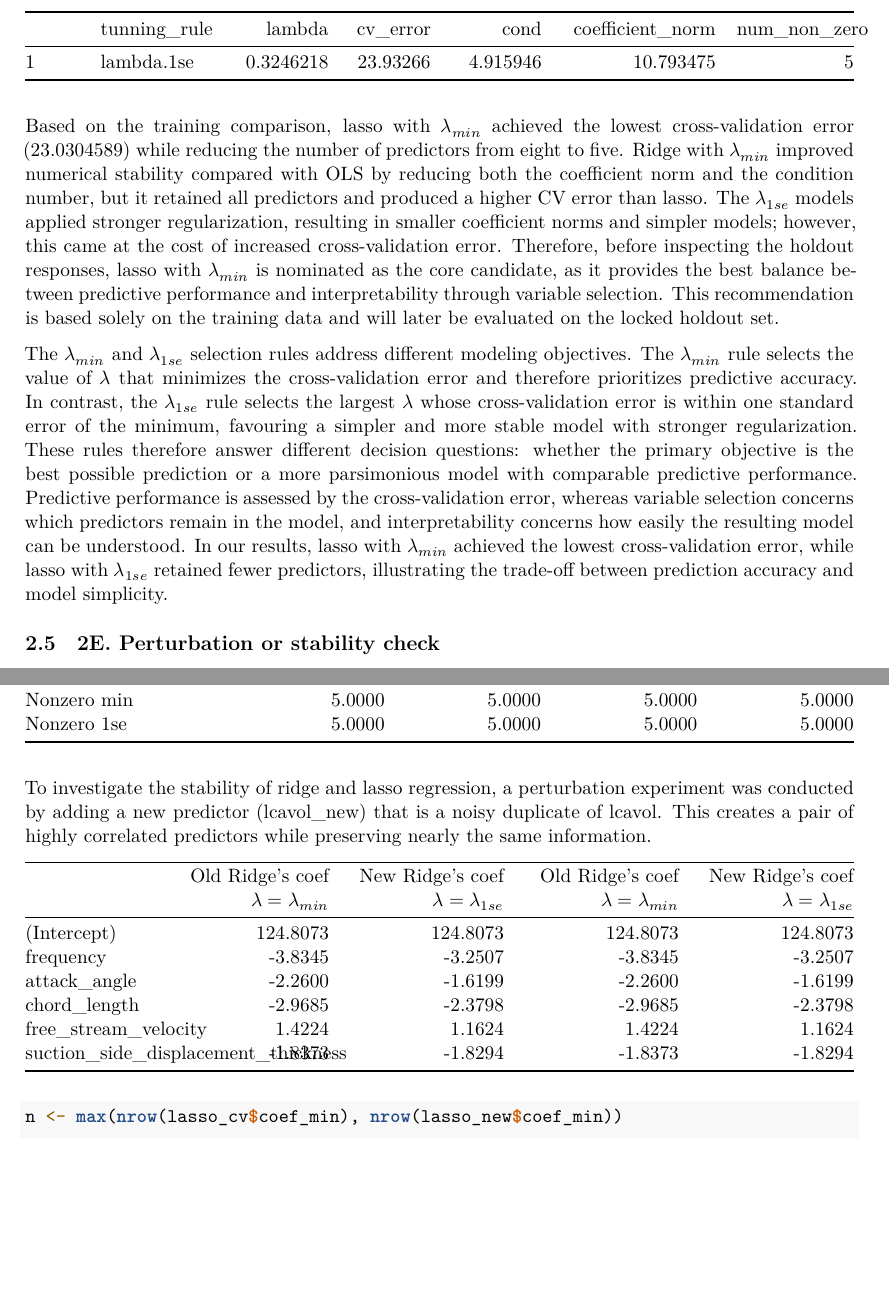
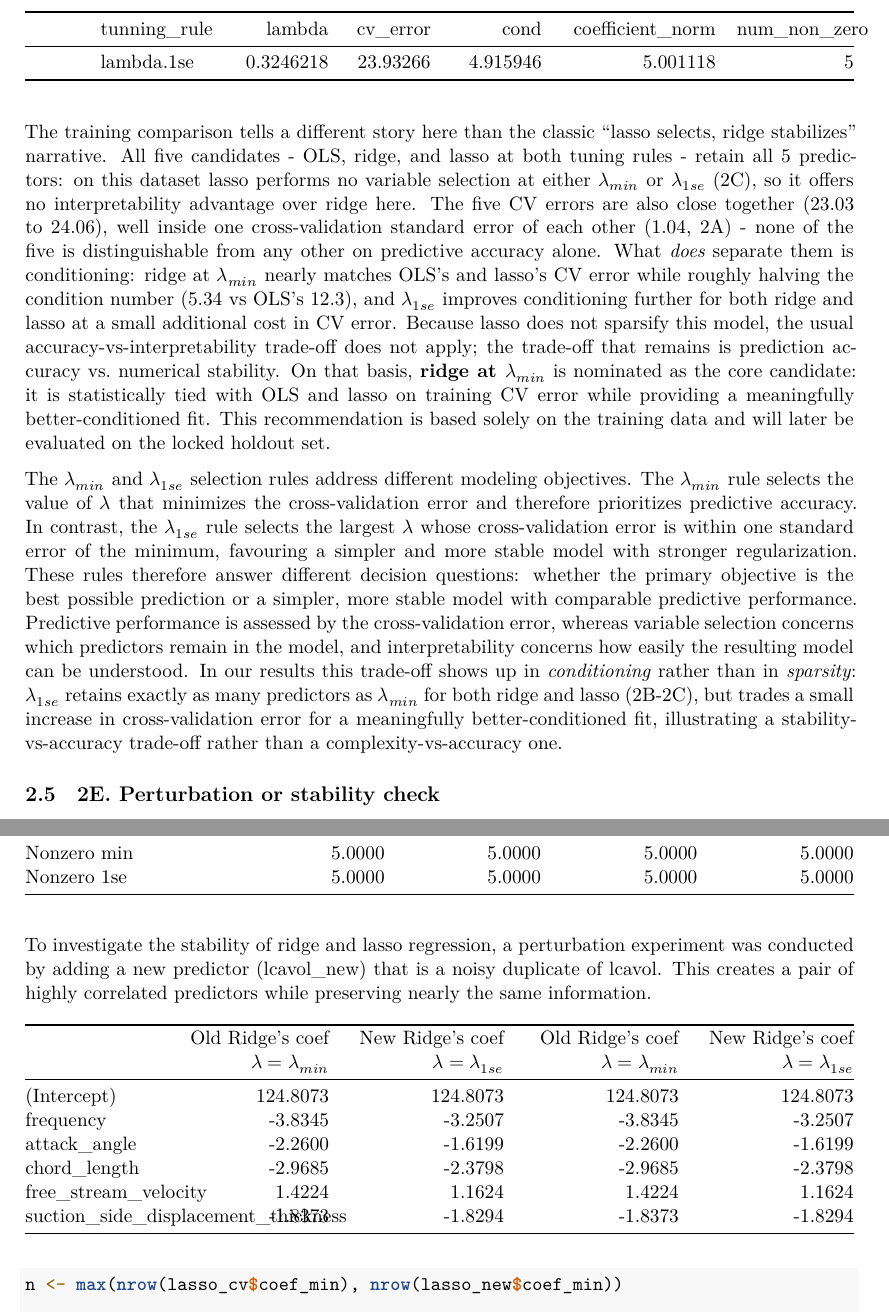
Before and after one commit to khangthinhne/stat452-final-project, an R Markdown document (Part1.Rmd): two parts of pages 31 and 32 of 52, joined at a grey line, cut so that both start at the same text, the shorter picture padded with empty space. Rendered offline with R 4.5, knitr and Pandoc, then LaTeX, with nearby package versions; some code elsewhere in the file could not run offline; a font, style sheet, LaTeX package, included part or bibliography that could not be used is replaced or left out.

Commit message:
fix: 2D comparison table bugs and core-candidate recommendation for airfoil
- fix lasso_summary coefficient_norm (was summing raw signed coefficients
  including the intercept instead of sqrt(sum(coef[-1]^2)), giving a
  meaningless norm)
- fix row-name collision between ridge_summary and lasso_summary's blank
  second row (rendered as a stray '1' in the comparison table)
- rewrite the recommendation: since lasso performs no variable selection on
  this dataset (2C), the old 'nominate lasso for interpretability' logic
  does not apply; nominate ridge at lambda.min instead, on conditioning
  grounds, with the reasoning grounded in the real CV-error/condition-number
  numbers

````diff
--- a/Part1.Rmd
+++ b/Part1.Rmd
@@ -1453,14 +1453,35 @@ lasso_summary <- data.frame(
   num_non_zero = c(lasso_cv$nonzero_min, lasso_cv$nonzero_1se),
-  row.names = c("Lasso"," ")
+  row.names = c("Lasso", "  ")
 )
 
 knitr::kable(rbind(ols_summary,ridge_summary,lasso_summary))
 
 ```
 
-Based on the training comparison, lasso with $\lambda_{min}$ achieved the lowest cross-validation error (`r lasso_cv$mse_min`) while reducing the number of predictors from eight to five. Ridge with $\lambda_{min}$ improved numerical stability compared with OLS by reducing both the coefficient norm and the condition number, but it retained all predictors and produced a higher CV error than lasso. The $\lambda_{1se}$ models applied stronger regularization, resulting in smaller coefficient norms and simpler models; however, this came at the cost of increased cross-validation error. Therefore, before inspecting the holdout responses, lasso with $\lambda_{min}$ is nominated as the core candidate, as it provides the best balance between predictive performance and interpretability through variable selection. This recommendation is based solely on the training data and will later be evaluated on the locked holdout set.
-
-The $\lambda_{min}$ and $\lambda_{1se}$ selection rules address different modeling objectives. The $\lambda_{min}$ rule selects the value of $\lambda$ that minimizes the cross-validation error and therefore prioritizes predictive accuracy. In contrast, the $\lambda_{1se}$ rule selects the largest $\lambda$ whose cross-validation error is within one standard error of the minimum, favouring a simpler and more stable model with stronger regularization. These rules therefore answer different decision questions: whether the primary objective is the best possible prediction or a more parsimonious model with comparable predictive performance. Predictive performance is assessed by the cross-validation error, whereas variable selection concerns which predictors remain in the model, and interpretability concerns how easily the resulting model can be understood. In our results, lasso with $\lambda_{min}$ achieved the lowest cross-validation error, while lasso with $\lambda_{1se}$ retained fewer predictors, illustrating the trade-off between prediction accuracy and model simplicity.
+The training comparison tells a different story here than the classic
+"lasso selects, ridge stabilizes" narrative. All five candidates -
+OLS, ridge, and lasso at both tuning rules - retain all
+`r ncol(x_train)` predictors: on this dataset lasso performs no variable
+selection at either $\lambda_{min}$ or $\lambda_{1se}$ (2C), so it offers no
+interpretability advantage over ridge here. The five CV errors are also close
+together (`r round(min(rbind(ols_summary,ridge_summary,lasso_summary)$cv_error), 2)`
+to `r round(max(rbind(ols_summary,ridge_summary,lasso_summary)$cv_error), 2)`),
+well inside one cross-validation standard error of each other
+(`r round(ols_cv_se, 2)`, 2A) - none of the five is distinguishable from any
+other on predictive accuracy alone. What *does* separate them is conditioning:
+ridge at $\lambda_{min}$ nearly matches OLS's and lasso's CV error while roughly
+halving the condition number (`r round(ridge$cond_min, 2)` vs OLS's
+`r round(ols_cond, 2)`), and $\lambda_{1se}$ improves conditioning further for
+both ridge and lasso at a small additional cost in CV error. Because lasso does
+not sparsify this model, the usual accuracy-vs-interpretability trade-off does
+not apply; the trade-off that remains is prediction accuracy vs. numerical
+stability. On that basis, **ridge at $\lambda_{min}$** is nominated as the core
+candidate: it is statistically tied with OLS and lasso on training CV error
+while providing a meaningfully better-conditioned fit. This recommendation is
+based solely on the training data and will later be evaluated on the locked
+holdout set.
+
+The $\lambda_{min}$ and $\lambda_{1se}$ selection rules address different modeling objectives. The $\lambda_{min}$ rule selects the value of $\lambda$ that minimizes the cross-validation error and therefore prioritizes predictive accuracy. In contrast, the $\lambda_{1se}$ rule selects the largest $\lambda$ whose cross-validation error is within one standard error of the minimum, favouring a simpler and more stable model with stronger regularization. These rules therefore answer different decision questions: whether the primary objective is the best possible prediction or a simpler, more stable model with comparable predictive performance. Predictive performance is assessed by the cross-validation error, whereas variable selection concerns which predictors remain in the model, and interpretability concerns how easily the resulting model can be understood. In our results this trade-off shows up in *conditioning* rather than in *sparsity*: $\lambda_{1se}$ retains exactly as many predictors as $\lambda_{min}$ for both ridge and lasso (2B-2C), but trades a small increase in cross-validation error for a meaningfully better-conditioned fit, illustrating a stability-vs-accuracy trade-off rather than a complexity-vs-accuracy one.
 
 ## 2E. Perturbation or stability check
 
````
Also changed, not shown: Part1.Rmd (2 more changed lines).
